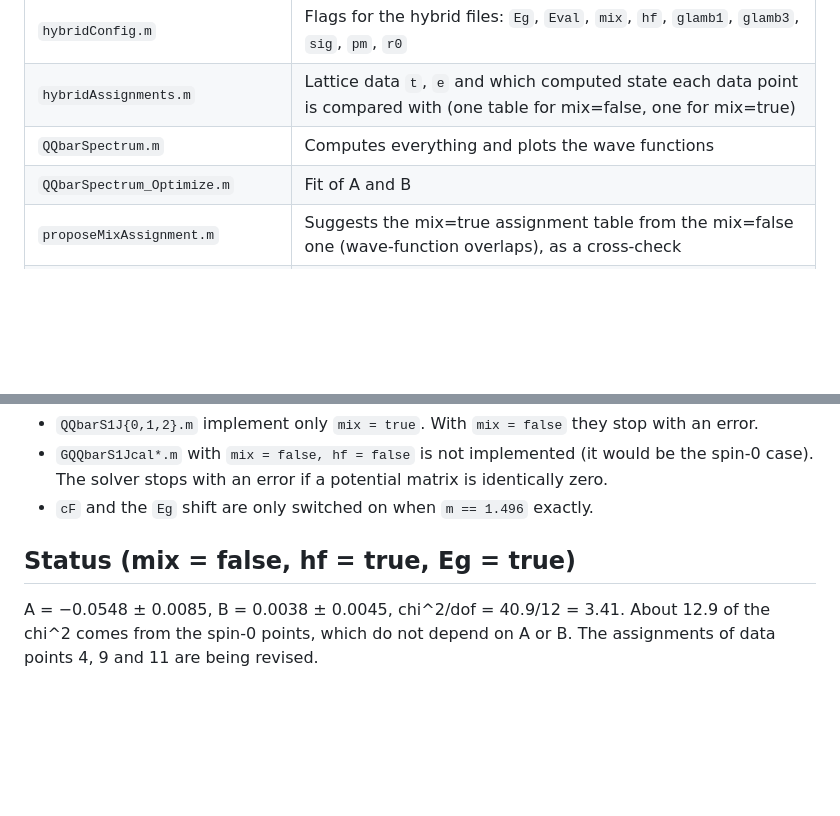
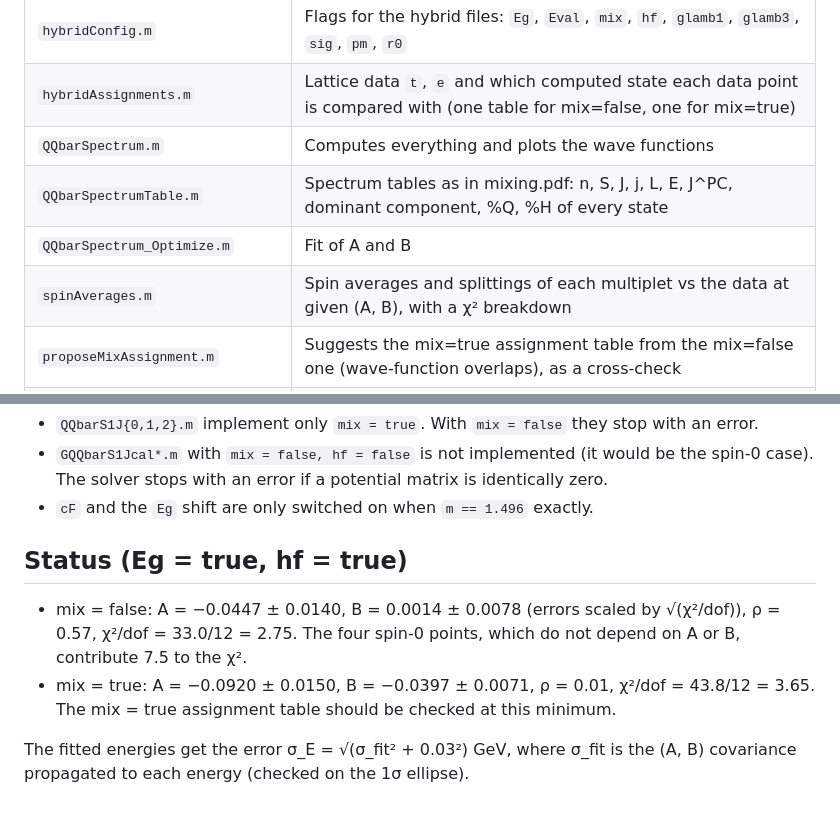
Before and after one commit to SandraToVa/QQbarSpectrum, a Markdown page: README.md, 2 parts joined by grey strips. GitHub-like rendering; blank space fills up the shorter version.

Commit message:
Readme actualization

```diff
--- a/README.md
+++ b/README.md
@@ -39,7 +39,9 @@ A single family can also be called directly:
 | `hybridConfig.m` | Flags for the hybrid files: `Eg`, `Eval`, `mix`, `hf`, `glamb1`, `glamb3`, `sig`, `pm`, `r0` |
 | `hybridAssignments.m` | Lattice data `t`, `e` and which computed state each data point is compared with (one table for mix=false, one for mix=true) |
 | `QQbarSpectrum.m` | Computes everything and plots the wave functions |
+| `QQbarSpectrumTable.m` | Spectrum tables as in mixing.pdf: n, S, J, j, L, E, J^PC, dominant component, %Q, %H of every state |
 | `QQbarSpectrum_Optimize.m` | Fit of A and B |
+| `spinAverages.m` | Spin averages and splittings of each multiplet vs the data at given (A, B), with a χ² breakdown |
 | `proposeMixAssignment.m` | Suggests the mix=true assignment table from the mix=false one (wave-function overlaps), as a cross-check |
 | `solveRadialSchrodinger.m` | Solver: energies and wave functions of a coupled-channel radial problem |
 | `radialMesh.m`, `radialHamiltonian.m` | Mesh and Hamiltonian matrix used by the solver |
@@ -154,8 +156,14 @@ table should be checked against the wave functions.
   matrix is identically zero.
 - `cF` and the `Eg` shift are only switched on when `m == 1.496` exactly.
 
-## Status (mix = false, hf = true, Eg = true)
+## Status (Eg = true, hf = true)
 
-A = −0.0548 ± 0.0085, B = 0.0038 ± 0.0045, chi^2/dof = 40.9/12 = 3.41.
-About 12.9 of the chi^2 comes from the spin-0 points, which do not depend on
-A or B. The assignments of data points 4, 9 and 11 are being revised.
+- mix = false: A = −0.0447 ± 0.0140, B = 0.0014 ± 0.0078 (errors scaled by
+  √(χ²/dof)), ρ = 0.57, χ²/dof = 33.0/12 = 2.75. The four spin-0 points, which
+  do not depend on A or B, contribute 7.5 to the χ².
+- mix = true: A = −0.0920 ± 0.0150, B = −0.0397 ± 0.0071, ρ = 0.01,
+  χ²/dof = 43.8/12 = 3.65. The mix = true assignment table should be checked at
+  this minimum.
+
+The fitted energies get the error σ_E = √(σ_fit² + 0.03²) GeV, where σ_fit is
+the (A, B) covariance propagated to each energy (checked on the 1σ ellipse).
```
